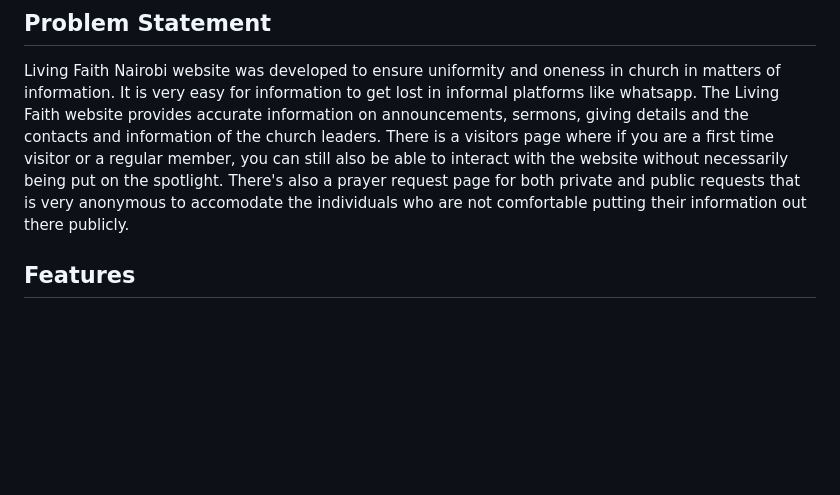
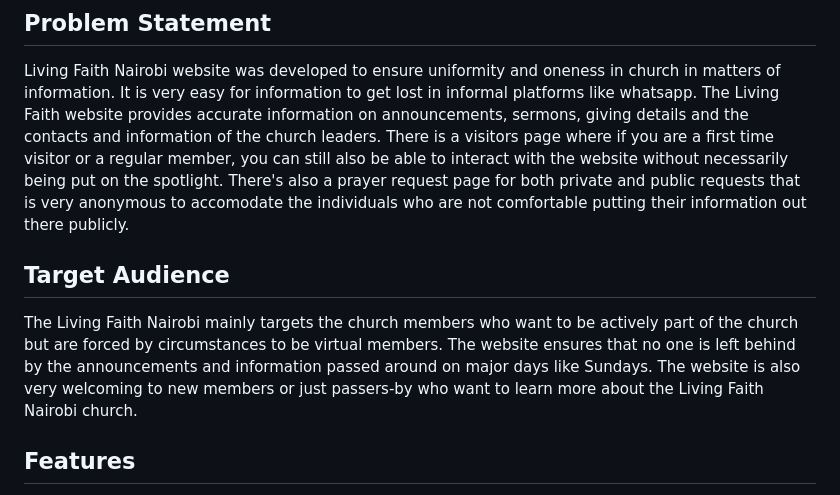
Before and after one commit to David-Mwonge123/living_faith_nairobi, a Markdown page: README.md, the part around the change. Rendered like a GitHub page; blank space fills up the shorter version.

Commit message:
Add a target audience section in the README and briefly describe the target audience of the website

```diff
--- a/README.md
+++ b/README.md
@@ -22,6 +22,9 @@ The design uses a glassmorphism theme inspired by the navbar and also root varia
 
 ## Problem Statement
 Living Faith Nairobi website was developed to ensure uniformity and oneness in church in matters of information. It is very easy for information to get lost in informal platforms like whatsapp. The Living Faith website provides accurate information on announcements, sermons, giving details and the contacts and information of the church leaders. There is a visitors page where if you are a first time visitor or a regular member, you can still also be able to interact with the website without necessarily being put on the spotlight. There's also a prayer request page for both private and public requests that is very anonymous to accomodate the individuals who are not comfortable putting their information out there publicly.
+
+## Target Audience
+The Living Faith Nairobi mainly targets the church members who want to be actively part of the church but are forced by circumstances to be virtual members. The website ensures that no one is left behind by the announcements and information passed around on major days like Sundays. The website is also very welcoming to new members or just passers-by who want to learn more about the Living Faith Nairobi church.
 
 ## Features
 - **8 Required Pages:** Landing, About, Ministries, Announcements, Sermon Library, Visitors (2 forms), Prayer Requests (private/public), Contact/Directory.
```
